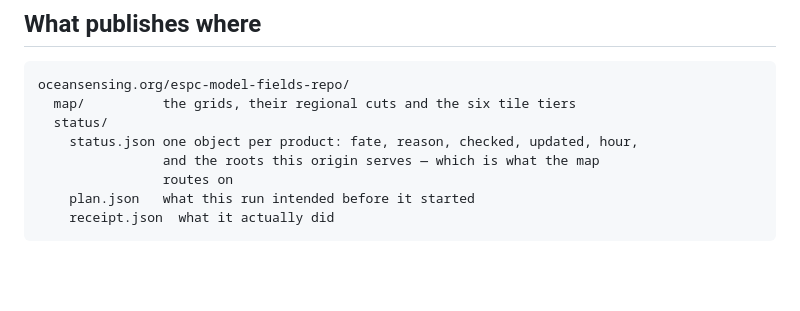
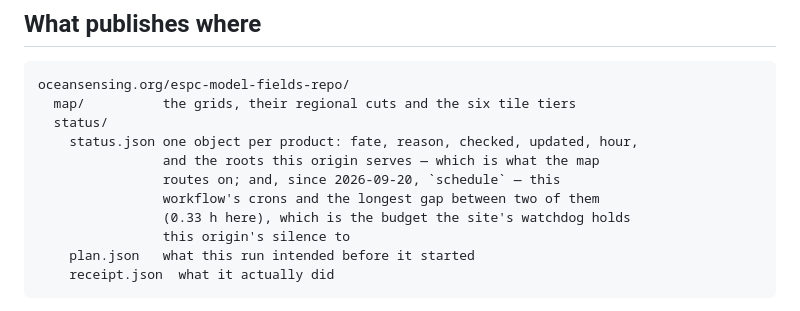
Before and after one commit to oceansensing/espc-model-fields-repo, a Markdown page: README.md, the part around the change. GitHub-like rendering; blank space fills up the shorter version.

Commit message:
README: status.json carries `schedule` since 2026-09-20 — this workflow's crons and the longest gap between them [skip ci]
The orchestrator derives it from the workflow that runs it (0.33 h here)
and the site's watchdog holds this origin's silence to it, in place of one
three-hour budget for every origin. realtime-data-repo's PLAN has the
record; this is the layout block catching up.

Co-Authored-By: Claude Fable 5.1 <noreply@anthropic.com>

````diff
--- a/README.md
+++ b/README.md
@@ -134,7 +134,10 @@ oceansensing.org/espc-model-fields-repo/
   status/
     status.json one object per product: fate, reason, checked, updated, hour,
                 and the roots this origin serves — which is what the map
-                routes on
+                routes on; and, since 2026-09-20, `schedule` — this
+                workflow's crons and the longest gap between two of them
+                (0.33 h here), which is the budget the site's watchdog holds
+                this origin's silence to
     plan.json   what this run intended before it started
     receipt.json  what it actually did
 ```
````
